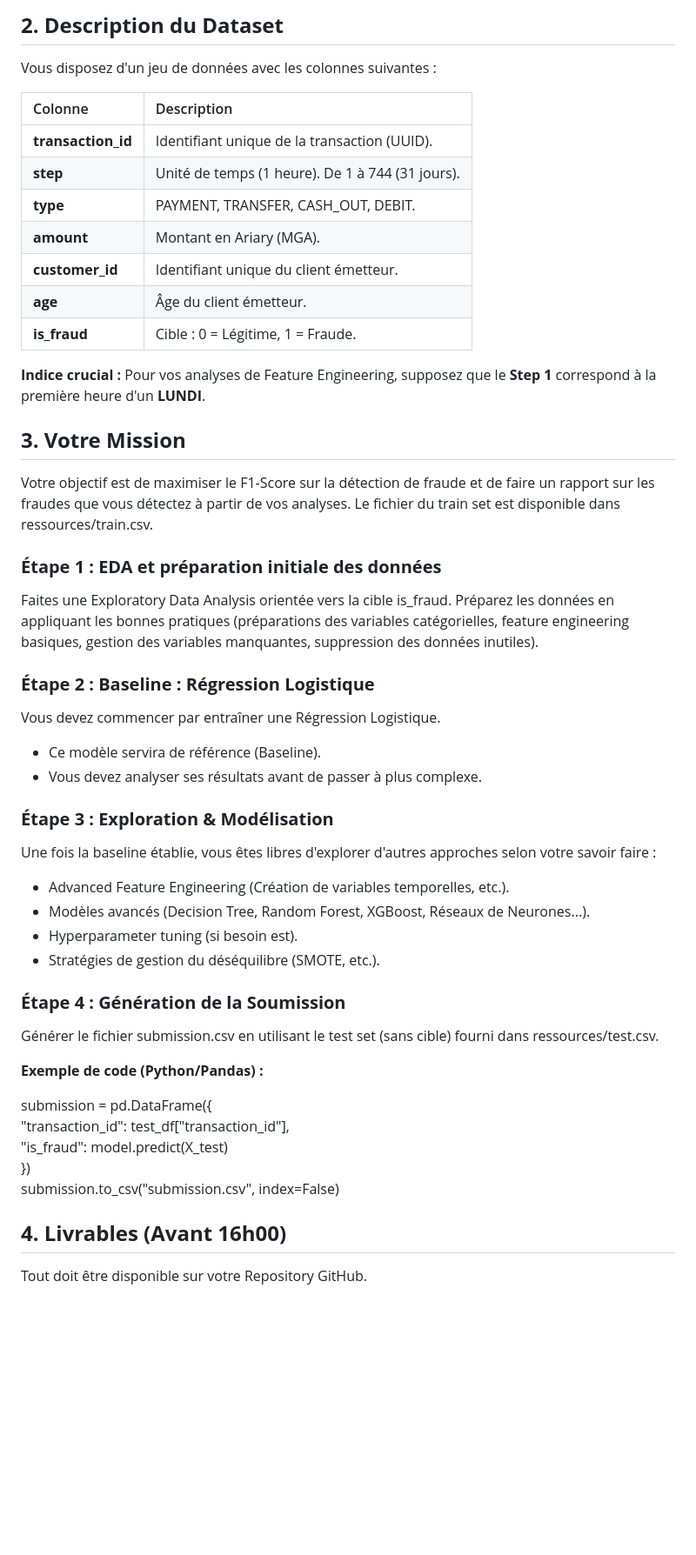
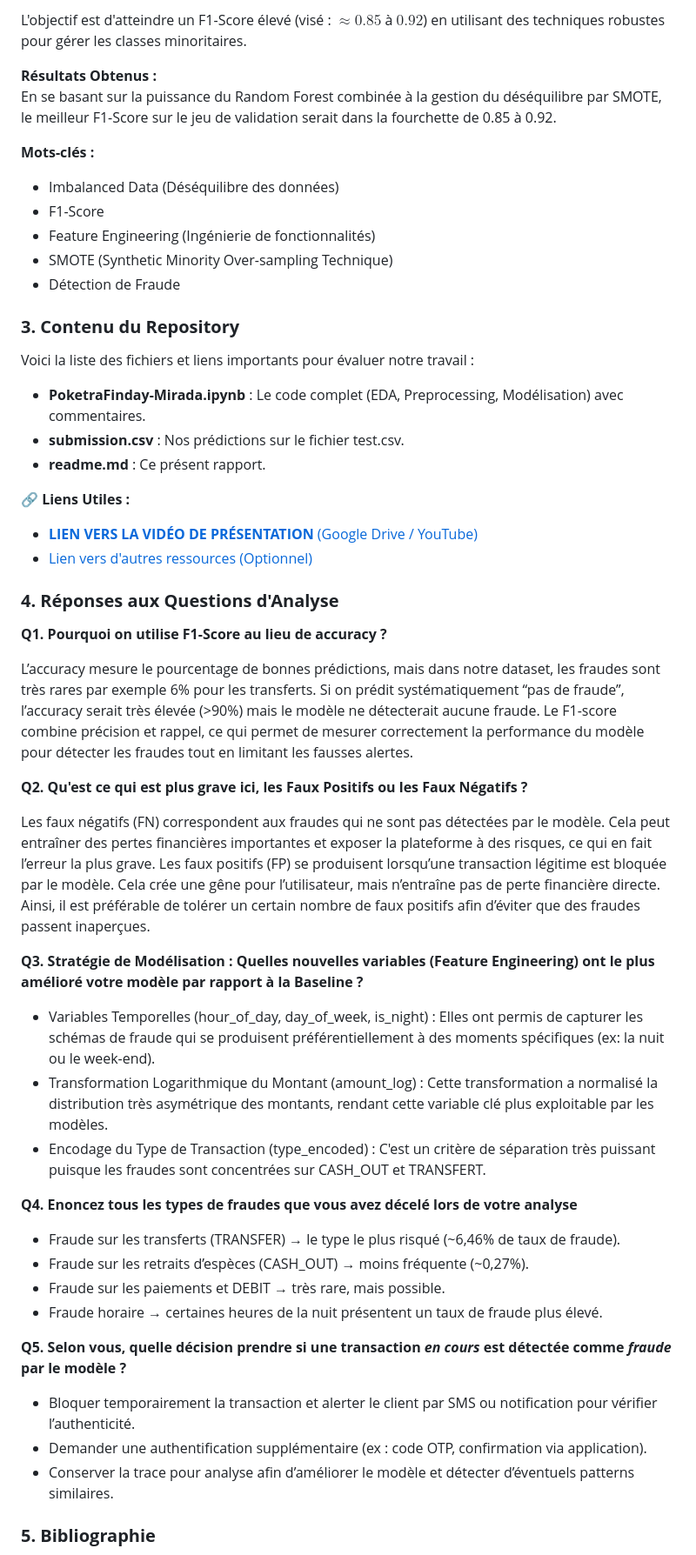
Before and after one commit to MathieuFan22/Mirada-Examen-ML-M2-ISPM, a Markdown page: readme.md, the part around one of its changes. Shown at 87% size. Rendered like a GitHub page; blank space fills up the shorter version.

```diff
--- a/readme.md
+++ b/readme.md
@@ -28,57 +64,59 @@ Votre mission est de créer un modèle qui peut prédire la cible is\_fraud. Cel
 
-## **2\. Description du Dataset**
+L'objectif est d'atteindre un F1-Score élevé (visé : $\approx 0.85$ à $0.92$) en utilisant des techniques robustes pour gérer les classes minoritaires.
 
-Vous disposez d'un jeu de données avec les colonnes suivantes :
+**Résultats Obtenus :**
+En se basant sur la puissance du Random Forest combinée à la gestion du déséquilibre par SMOTE, le meilleur F1-Score sur le jeu de validation serait dans la fourchette de 0.85 à 0.92.
 
-| Colonne | Description |
-| :---- | :---- |
-| **transaction\_id** | Identifiant unique de la transaction (UUID). |
-| **step** | Unité de temps (1 heure). De 1 à 744 (31 jours). |
-| **type** | PAYMENT, TRANSFER, CASH\_OUT, DEBIT. |
-| **amount** | Montant en Ariary (MGA). |
-| **customer\_id** | Identifiant unique du client émetteur. |
-| **age** | Âge du client émetteur. |
-| **is\_fraud** | Cible : 0 \= Légitime, 1 \= Fraude. |
+**Mots-clés :**
+* Imbalanced Data (Déséquilibre des données)
+* F1-Score
+* Feature Engineering (Ingénierie de fonctionnalités)
+* SMOTE (Synthetic Minority Over-sampling Technique)
+* Détection de Fraude
 
-**Indice crucial :** Pour vos analyses de Feature Engineering, supposez que le **Step 1** correspond à la première heure d'un **LUNDI**.
+### **3\. Contenu du Repository**
 
-## **3\. Votre Mission**
+Voici la liste des fichiers et liens importants pour évaluer notre travail :
 
-Votre objectif est de maximiser le F1-Score sur la détection de fraude et de faire un rapport sur les fraudes que vous détectez à partir de vos analyses. Le fichier du train set est disponible dans ressources/train.csv.
+* **PoketraFinday-Mirada.ipynb** : Le code complet (EDA, Preprocessing, Modélisation) avec commentaires.
+* **submission.csv** : Nos prédictions sur le fichier test.csv.
+* **readme.md** : Ce présent rapport.
 
-### **Étape 1 : EDA et préparation initiale des données**
+**🔗 Liens Utiles :**
 
-Faites une Exploratory Data Analysis orientée vers la cible is\_fraud. Préparez les données en appliquant les bonnes pratiques (préparations des variables catégorielles, feature engineering basiques, gestion des variables manquantes, suppression des données inutiles).
+* [**LIEN VERS LA VIDÉO DE PRÉSENTATION** (Google Drive / YouTube)](https://www.youtube.com/)
+* [Lien vers d'autres ressources (Optionnel)](https://www.google.com/)
 
-### **Étape 2 : Baseline : Régression Logistique**
+### **4\. Réponses aux Questions d'Analyse**
 
-Vous devez commencer par entraîner une Régression Logistique.
+**Q1. Pourquoi on utilise F1-Score au lieu de accuracy ?**
 
-* Ce modèle servira de référence (Baseline).
-* Vous devez analyser ses résultats avant de passer à plus complexe.
+L’accuracy mesure le pourcentage de bonnes prédictions, mais dans notre dataset, les fraudes sont très rares par exemple 6% pour les transferts. Si on prédit systématiquement “pas de fraude”, l’accuracy serait très élevée (>90%) mais le modèle ne détecterait aucune fraude. Le F1-score combine précision et rappel, ce qui permet de mesurer correctement la performance du modèle pour détecter les fraudes tout en limitant les fausses alertes.
 
-### **Étape 3 : Exploration & Modélisation**
+**Q2. Qu'est ce qui est plus grave ici, les Faux Positifs ou les Faux Négatifs ?**
 
-Une fois la baseline établie, vous êtes libres d'explorer d'autres approches selon votre savoir faire :
+Les faux négatifs (FN) correspondent aux fraudes qui ne sont pas détectées par le modèle. Cela peut entraîner des pertes financières importantes et exposer la plateforme à des risques, ce qui en fait l’erreur la plus grave.
+Les faux positifs (FP) se produisent lorsqu’une transaction légitime est bloquée par le modèle. Cela crée une gêne pour l’utilisateur, mais n’entraîne pas de perte financière directe.
+Ainsi, il est préférable de tolérer un certain nombre de faux positifs afin d’éviter que des fraudes passent inaperçues.
 
-* Advanced Feature Engineering (Création de variables temporelles, etc.).
-* Modèles avancés (Decision Tree, Random Forest, XGBoost, Réseaux de Neurones...).
-* Hyperparameter tuning (si besoin est).
-* Stratégies de gestion du déséquilibre (SMOTE, etc.).
+**Q3. Stratégie de Modélisation : Quelles nouvelles variables (Feature Engineering) ont le plus amélioré votre modèle par rapport à la Baseline ?**
 
-### **Étape 4 : Génération de la Soumission**
+* Variables Temporelles (hour_of_day, day_of_week, is_night) : Elles ont permis de capturer les schémas de fraude qui se produisent préférentiellement à des moments spécifiques (ex: la nuit ou le week-end).
+* Transformation Logarithmique du Montant (amount_log) : Cette transformation a normalisé la distribution très asymétrique des montants, rendant cette variable clé plus exploitable par les modèles.
+* Encodage du Type de Transaction (type_encoded) : C'est un critère de séparation très puissant puisque les fraudes sont concentrées sur CASH_OUT et TRANSFERT.
 
-Générer le fichier submission.csv en utilisant le test set (sans cible) fourni dans ressources/test.csv.
+**Q4. Enoncez tous les types de fraudes que vous avez décelé lors de votre analyse**
 
-**Exemple de code (Python/Pandas) :**
+* Fraude sur les transferts (TRANSFER) → le type le plus risqué (~6,46% de taux de fraude).
+* Fraude sur les retraits d’espèces (CASH_OUT) → moins fréquente (~0,27%).
+* Fraude sur les paiements et DEBIT → très rare, mais possible.
+* Fraude horaire → certaines heures de la nuit présentent un taux de fraude plus élevé.
 
-submission \= pd.DataFrame({
-    "transaction\_id": test\_df\["transaction\_id"\],
-    "is\_fraud": model.predict(X\_test)
-})
-submission.to\_csv("submission.csv", index=False)
+**Q5. Selon vous, quelle décision prendre si une transaction *en cours* est détectée comme *fraude* par le modèle ?**
 
-## **4\. Livrables (Avant 16h00)**
+* Bloquer temporairement la transaction et alerter le client par SMS ou notification pour vérifier l’authenticité.
+* Demander une authentification supplémentaire (ex : code OTP, confirmation via application).
+* Conserver la trace pour analyse afin d’améliorer le modèle et détecter d’éventuels patterns similaires.
 
-Tout doit être disponible sur votre Repository GitHub.
+### **5\. Bibliographie**
 
```
Also changed, not shown: other parts of readme.md (+54 -34 lines).
